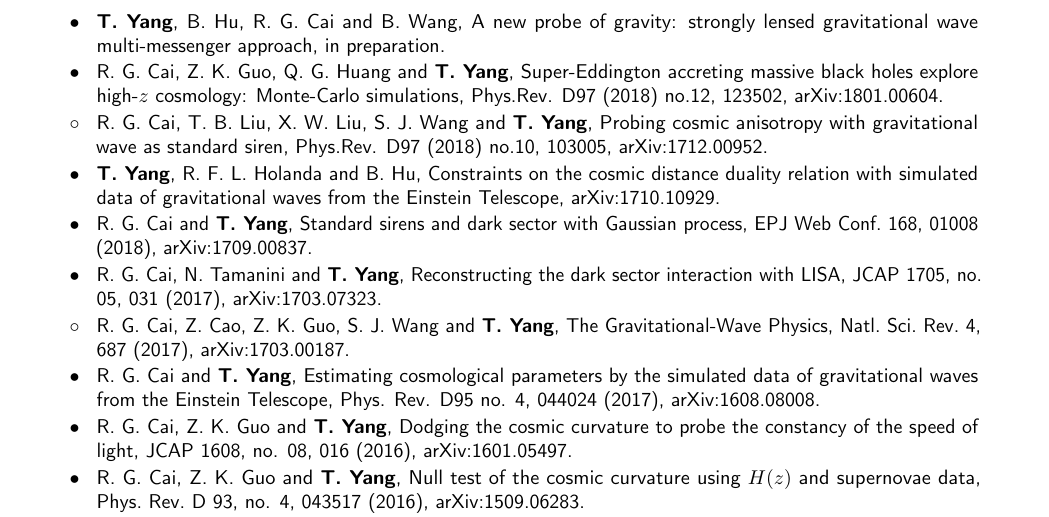
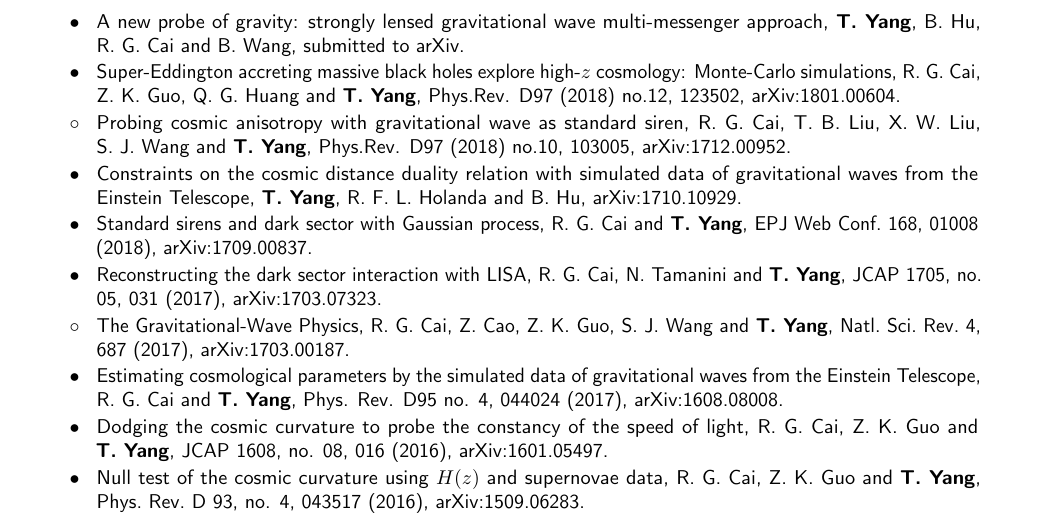
Before and after one commit to lighink/CV, a LaTeX CV (CV.tex): part of page 2 of 2, cut so that both start at the same text. Compiled offline with pdfLaTeX.

Commit message:
dev for CV

```diff
--- a/CV.tex
+++ b/CV.tex
@@ -243,56 +243,56 @@ Beijing 100875, China.}
 
 \cvitem{}{\small
 \hspace{-1cm}\begin{longtable}{rp{0.3cm}p{15.55cm}}
-\textbf{$\bullet$} & & \textbf{T.~Yang}, B.~Hu, R.~G.~Cai and B.~Wang,
-  A new probe of gravity: strongly lensed gravitational wave multi-messenger approach,
-  in preparation.
+\textbf{$\bullet$} & & A new probe of gravity: strongly lensed gravitational wave multi-messenger approach,
+  \textbf{T.~Yang}, B.~Hu, R.~G.~Cai and B.~Wang,
+  submitted to arXiv.
 \vspace{0.05cm}\\
-\textbf{$\bullet$} & & R.~G.~Cai, Z.~K.~Guo, Q.~G.~Huang and \textbf{T.~Yang},
-  Super-Eddington accreting massive black holes explore high-$z$ cosmology: Monte-Carlo simulations,
+\textbf{$\bullet$} & & Super-Eddington accreting massive black holes explore high-$z$ cosmology: Monte-Carlo simulations,
+  R.~G.~Cai, Z.~K.~Guo, Q.~G.~Huang and \textbf{T.~Yang},
   Phys.Rev. D97 (2018) no.12, 123502,
   arXiv:1801.00604.
 \vspace{0.05cm}\\
-\textbf{$\circ$} & & R.~G.~Cai, T.~B.~Liu, X.~W.~Liu, S.~J.~Wang and \textbf{T.~Yang},
-  Probing cosmic anisotropy with gravitational wave as standard siren,
+\textbf{$\circ$} & & Probing cosmic anisotropy with gravitational wave as standard siren,
+  R.~G.~Cai, T.~B.~Liu, X.~W.~Liu, S.~J.~Wang and \textbf{T.~Yang},
   Phys.Rev. D97 (2018) no.10, 103005,
   arXiv:1712.00952.
 \vspace{0.05cm}\\
-\textbf{$\bullet$} & & \textbf{T.~Yang}, R.~F.~L.~Holanda and B.~Hu,
-  Constraints on the cosmic distance duality relation with simulated data of gravitational waves from the Einstein Telescope,
+\textbf{$\bullet$} & & Constraints on the cosmic distance duality relation with simulated data of gravitational waves from the Einstein Telescope,
+  \textbf{T.~Yang}, R.~F.~L.~Holanda and B.~Hu,
   arXiv:1710.10929.
 \vspace{0.05cm}\\
-\textbf{$\bullet$} & & R.~G.~Cai and \textbf{T.~Yang},
-  Standard sirens and dark sector with Gaussian process,
+\textbf{$\bullet$} & & Standard sirens and dark sector with Gaussian process,
+  R.~G.~Cai and \textbf{T.~Yang},
   EPJ Web Conf.\  {168}, 01008 (2018),
   arXiv:1709.00837.
 \vspace{0.05cm}\\
-\textbf{$\bullet$} & &  R.~G.~Cai, N.~Tamanini and \textbf{T.~Yang},
-  Reconstructing the dark sector interaction with LISA,
+\textbf{$\bullet$} & & Reconstructing the dark sector interaction with LISA,
+  R.~G.~Cai, N.~Tamanini and \textbf{T.~Yang},
   JCAP {1705}, no. 05, 031 (2017),
   arXiv:1703.07323.
 \vspace{0.05cm}\\
-\textbf{$\circ$} & &  R.~G.~Cai, Z.~Cao, Z.~K.~Guo, S.~J.~Wang and \textbf{T.~Yang},
-  The Gravitational-Wave Physics,
+\textbf{$\circ$} & &  The Gravitational-Wave Physics,
+  R.~G.~Cai, Z.~Cao, Z.~K.~Guo, S.~J.~Wang and \textbf{T.~Yang},
   Natl.\ Sci.\ Rev.\  {4}, 687 (2017),
   arXiv:1703.00187.
 \vspace{0.05cm}\\
-\textbf{$\bullet$} & & R.~G.~Cai and \textbf{T.~Yang},
-  Estimating cosmological parameters by the simulated data of gravitational waves from the Einstein Telescope,
+\textbf{$\bullet$} & & Estimating cosmological parameters by the simulated data of gravitational waves from the Einstein Telescope,
+  R.~G.~Cai and \textbf{T.~Yang},
   Phys. Rev. D95 no. 4, 044024 (2017),
   arXiv:1608.08008.
 \vspace{0.05cm}\\
-\textbf{$\bullet$} & &  R.~G.~Cai, Z.~K.~Guo and \textbf{T.~Yang},
-  Dodging the cosmic curvature to probe the constancy of the speed of light,
+\textbf{$\bullet$} & &  Dodging the cosmic curvature to probe the constancy of the speed of light,
+  R.~G.~Cai, Z.~K.~Guo and \textbf{T.~Yang},
   JCAP {1608}, no. 08, 016 (2016),
   arXiv:1601.05497.
 \vspace{0.05cm}\\
-\textbf{$\bullet$} & & R.~G.~Cai, Z.~K.~Guo and \textbf{T.~Yang},
-  Null test of the cosmic curvature using $H(z)$ and supernovae data,
+\textbf{$\bullet$} & & Null test of the cosmic curvature using $H(z)$ and supernovae data,
+  R.~G.~Cai, Z.~K.~Guo and \textbf{T.~Yang},
   Phys.\ Rev.\ D {93}, no. 4, 043517 (2016),
   arXiv:1509.06283.
 \vspace{0.05cm}\\
-\textbf{$\bullet$} & & \textbf{T.~Yang}, Z.~K.~Guo and R.~G.~Cai,
-  Reconstructing the interaction between dark energy and dark matter using Gaussian Processes,
+\textbf{$\bullet$} & & Reconstructing the interaction between dark energy and dark matter using Gaussian Processes,
+  \textbf{T.~Yang}, Z.~K.~Guo and R.~G.~Cai,
   Phys.\ Rev.\ D {91}, no. 12, 123533 (2015),
   arXiv:1505.04443.
 \vspace{0.05cm}\\
```
